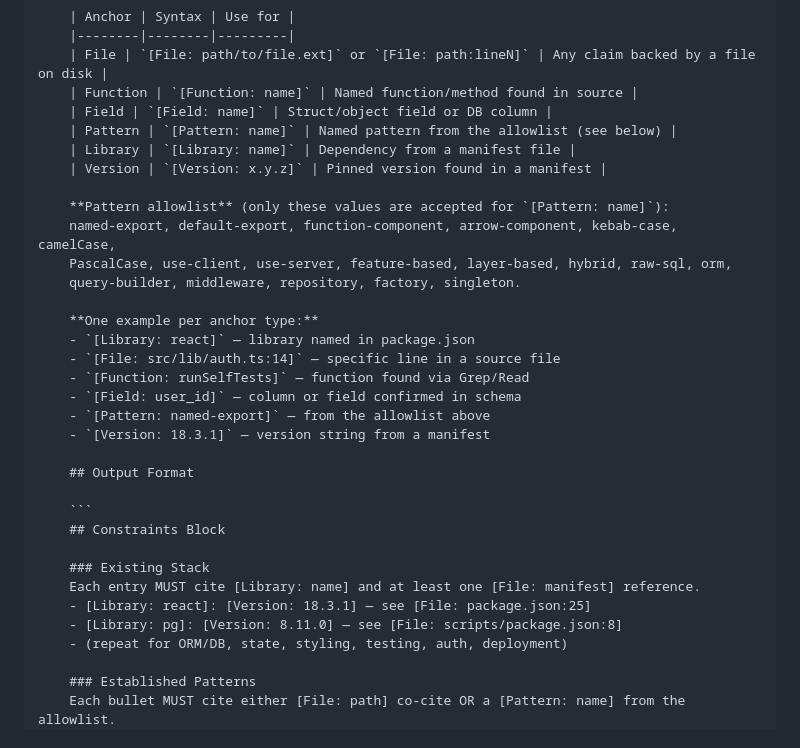
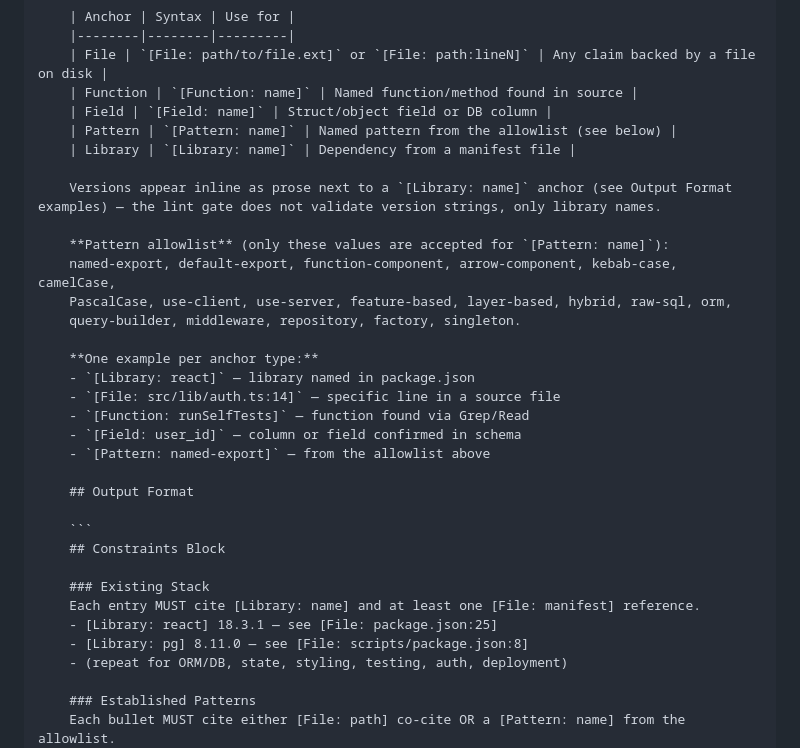
Before and after one commit to djwmobley/pipeline, a Markdown page: skills/architecture/recon-agent-prompt.md, the part around the change. GitHub-like rendering.

Commit message:
fix(architecture): drop [Version:] anchor — not validated by pipeline-lint-recon.js
The previous commit introduced [Version: x.y.z] as if it were a 7th validated
anchor type, but the lint script only recognizes File / Function / Field /
Pattern / Library. Versions now appear as inline prose alongside [Library:]
anchors. Removed the Version row from the anchor table, the example bullet,
and the two stack examples. Added a note clarifying that the lint gate
does not validate version strings.

Co-Authored-By: Claude Opus 4.7 (1M context) <noreply@anthropic.com>

```diff
--- a/skills/architecture/recon-agent-prompt.md
+++ b/skills/architecture/recon-agent-prompt.md
@@ -116,7 +116,8 @@ Task tool (general-purpose, model: {{MODEL}}):
     | Field | `[Field: name]` | Struct/object field or DB column |
     | Pattern | `[Pattern: name]` | Named pattern from the allowlist (see below) |
     | Library | `[Library: name]` | Dependency from a manifest file |
-    | Version | `[Version: x.y.z]` | Pinned version found in a manifest |
+
+    Versions appear inline as prose next to a `[Library: name]` anchor (see Output Format examples) — the lint gate does not validate version strings, only library names.
 
     **Pattern allowlist** (only these values are accepted for `[Pattern: name]`):
     named-export, default-export, function-component, arrow-component, kebab-case, camelCase,
@@ -129,7 +130,6 @@ Task tool (general-purpose, model: {{MODEL}}):
     - `[Function: runSelfTests]` — function found via Grep/Read
     - `[Field: user_id]` — column or field confirmed in schema
     - `[Pattern: named-export]` — from the allowlist above
-    - `[Version: 18.3.1]` — version string from a manifest
 
     ## Output Format
 
@@ -138,8 +138,8 @@ Task tool (general-purpose, model: {{MODEL}}):
 
     ### Existing Stack
     Each entry MUST cite [Library: name] and at least one [File: manifest] reference.
-    - [Library: react]: [Version: 18.3.1] — see [File: package.json:25]
-    - [Library: pg]: [Version: 8.11.0] — see [File: scripts/package.json:8]
+    - [Library: react] 18.3.1 — see [File: package.json:25]
+    - [Library: pg] 8.11.0 — see [File: scripts/package.json:8]
     - (repeat for ORM/DB, state, styling, testing, auth, deployment)
 
     ### Established Patterns
```
